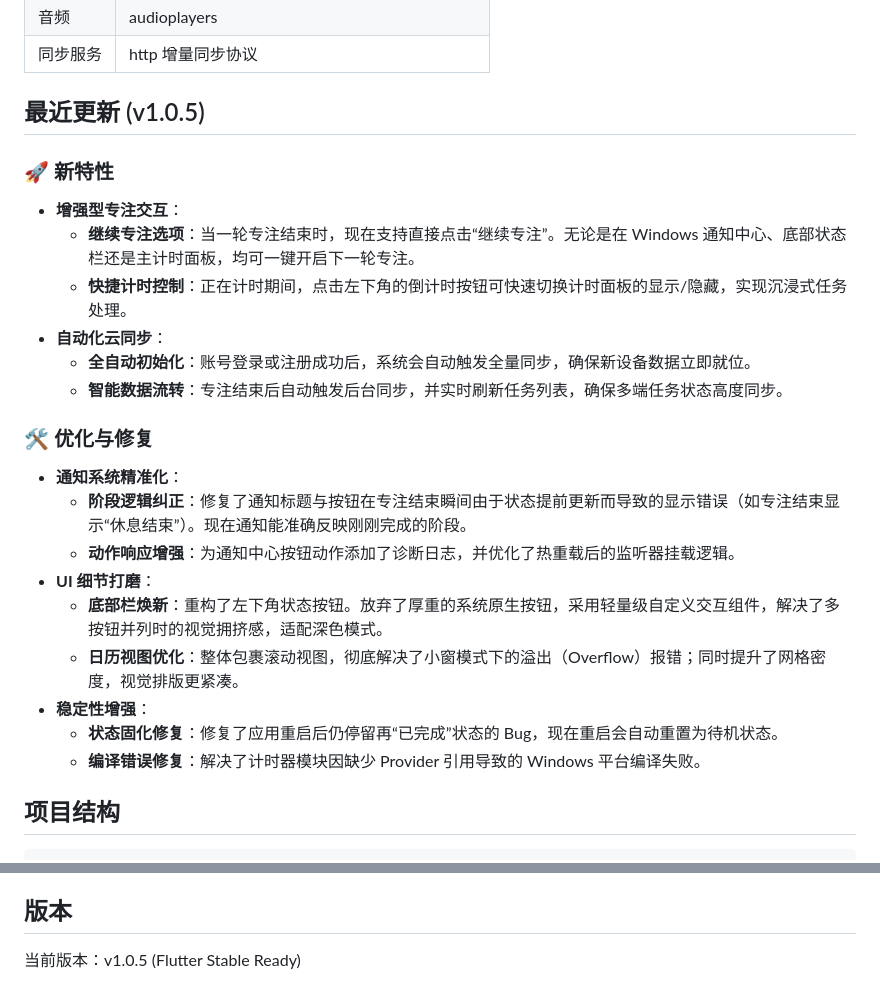
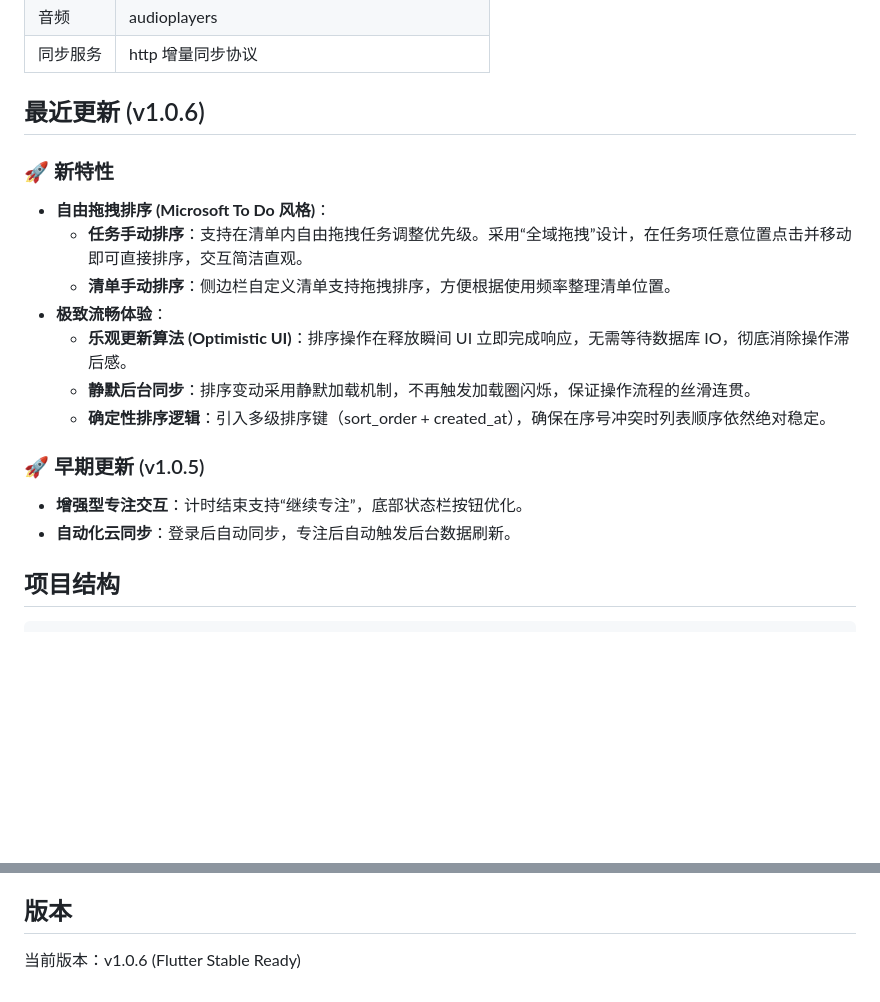
Before and after one commit to Monody12/FocusTime, a Markdown page: README.md, 2 parts joined by grey strips. GitHub-like rendering; blank space fills up the shorter version.

Commit message:
docs: update README to v1.0.6 with reordering features

```diff
--- a/README.md
+++ b/README.md
@@ -35,26 +35,20 @@
 | 音频 | audioplayers |
 | 同步服务 | http 增量同步协议 |
 
-## 最近更新 (v1.0.5)
+## 最近更新 (v1.0.6)
 
 ### 🚀 新特性
-- **增强型专注交互**：
-    - **继续专注选项**：当一轮专注结束时，现在支持直接点击“继续专注”。无论是在 Windows 通知中心、底部状态栏还是主计时面板，均可一键开启下一轮专注。
-    - **快捷计时控制**：正在计时期间，点击左下角的倒计时按钮可快速切换计时面板的显示/隐藏，实现沉浸式任务处理。
-- **自动化云同步**：
-    - **全自动初始化**：账号登录或注册成功后，系统会自动触发全量同步，确保新设备数据立即就位。
-    - **智能数据流转**：专注结束后自动触发后台同步，并实时刷新任务列表，确保多端任务状态高度同步。
+- **自由拖拽排序 (Microsoft To Do 风格)**：
+    - **任务手动排序**：支持在清单内自由拖拽任务调整优先级。采用“全域拖拽”设计，在任务项任意位置点击并移动即可直接排序，交互简洁直观。
+    - **清单手动排序**：侧边栏自定义清单支持拖拽排序，方便根据使用频率整理清单位置。
+- **极致流畅体验**：
+    - **乐观更新算法 (Optimistic UI)**：排序操作在释放瞬间 UI 立即完成响应，无需等待数据库 IO，彻底消除操作滞后感。
+    - **静默后台同步**：排序变动采用静默加载机制，不再触发加载圈闪烁，保证操作流程的丝滑连贯。
+    - **确定性排序逻辑**：引入多级排序键（sort_order + created_at），确保在序号冲突时列表顺序依然绝对稳定。
 
-### 🛠️ 优化与修复
-- **通知系统精准化**：
-    - **阶段逻辑纠正**：修复了通知标题与按钮在专注结束瞬间由于状态提前更新而导致的显示错误（如专注结束显示“休息结束”）。现在通知能准确反映刚刚完成的阶段。
-    - **动作响应增强**：为通知中心按钮动作添加了诊断日志，并优化了热重载后的监听器挂载逻辑。
-- **UI 细节打磨**：
-    - **底部栏焕新**：重构了左下角状态按钮。放弃了厚重的系统原生按钮，采用轻量级自定义交互组件，解决了多按钮并列时的视觉拥挤感，适配深色模式。
-    - **日历视图优化**：整体包裹滚动视图，彻底解决了小窗模式下的溢出（Overflow）报错；同时提升了网格密度，视觉排版更紧凑。
-- **稳定性增强**：
-    - **状态固化修复**：修复了应用重启后仍停留再“已完成”状态的 Bug，现在重启会自动重置为待机状态。
-    - **编译错误修复**：解决了计时器模块因缺少 Provider 引用导致的 Windows 平台编译失败。
+### 🚀 早期更新 (v1.0.5)
+- **增强型专注交互**：计时结束支持“继续专注”，底部状态栏按钮优化。
+- **自动化云同步**：登录后自动同步，专注后自动触发后台数据刷新。
 
 ## 项目结构
 
@@ -100,4 +94,4 @@ flutter build windows
 
 ## 版本
 
-当前版本：v1.0.5 (Flutter Stable Ready)
+当前版本：v1.0.6 (Flutter Stable Ready)
```
